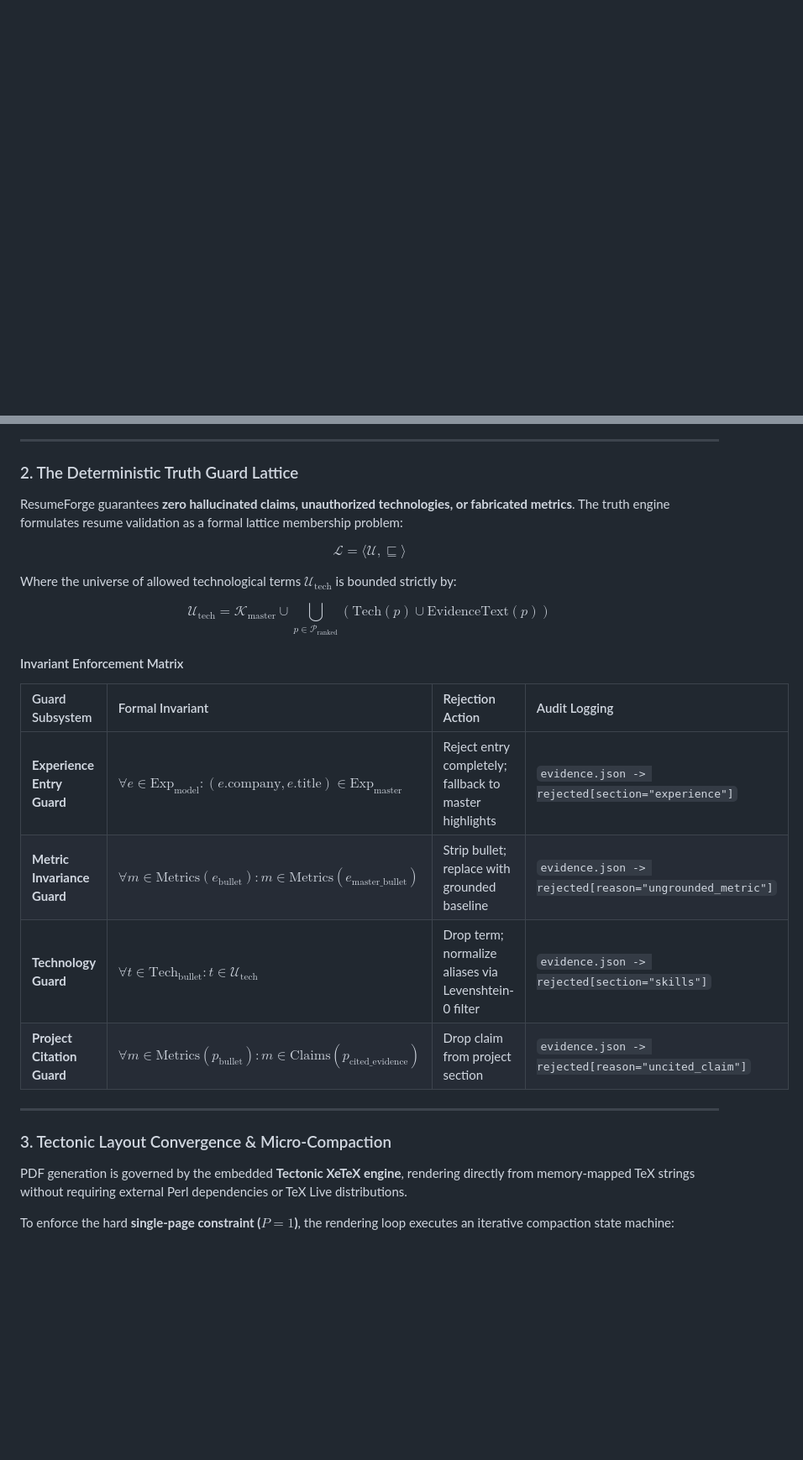
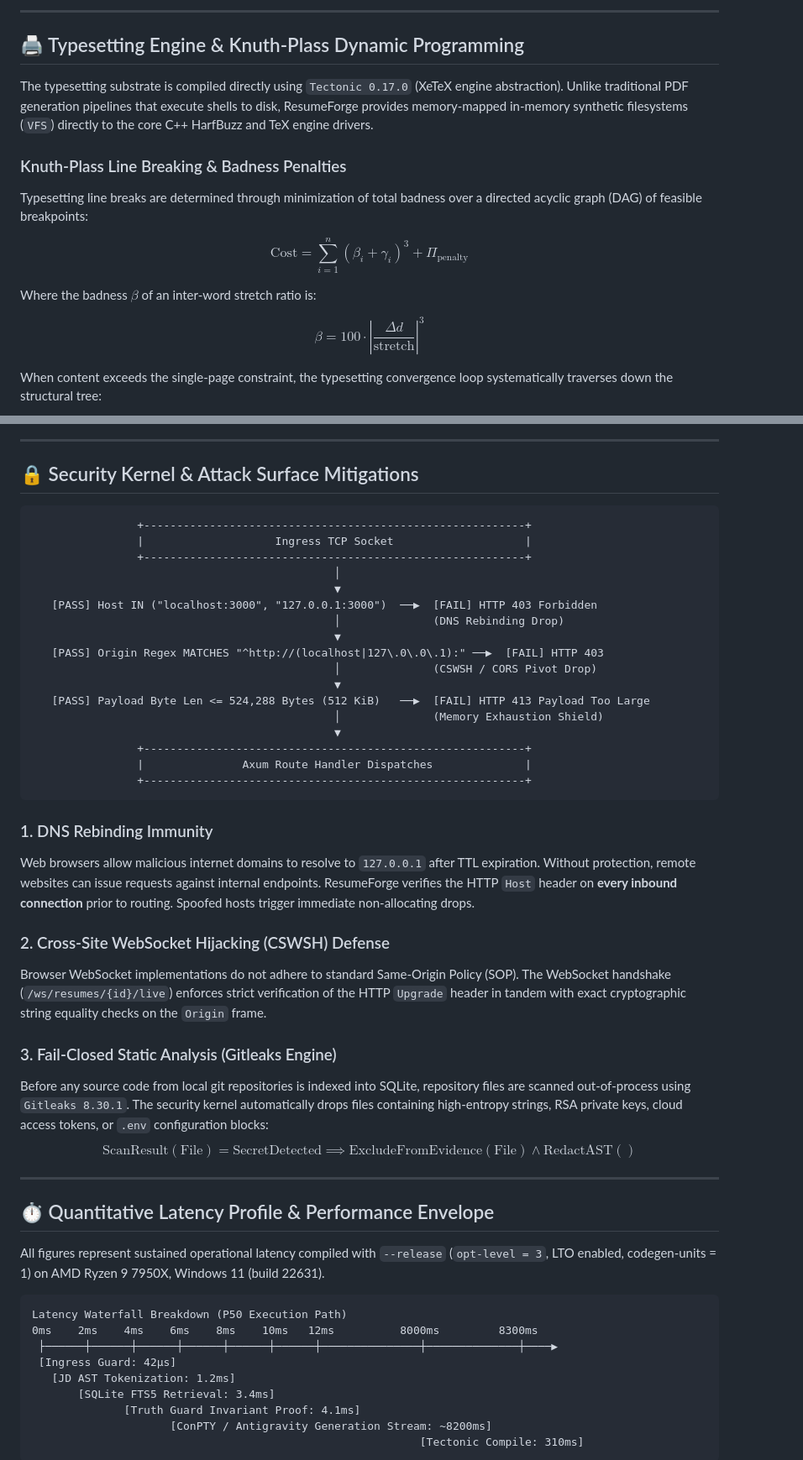
Before and after one commit to DevKano98/ResumeForge, a Markdown page: README.md, 2 parts joined by grey strips. Shown at 84% size. GitHub-like rendering; blank space fills up the shorter version.

````diff
--- a/README.md
+++ b/README.md
@@ -84,3 +182,20 @@ The AI generative stage does not execute within the host server memory space. To
+---
+
+## 🖨️ Typesetting Engine & Knuth-Plass Dynamic Programming
+
+The typesetting substrate is compiled directly using `Tectonic 0.17.0` (XeTeX engine abstraction). Unlike traditional PDF generation pipelines that execute shells to disk, ResumeForge provides memory-mapped in-memory synthetic filesystems (`VFS`) directly to the core C++ HarfBuzz and TeX engine drivers.
+
+### Knuth-Plass Line Breaking & Badness Penalties
+
+Typesetting line breaks are determined through minimization of total badness over a directed acyclic graph (DAG) of feasible breakpoints:
+
+$$\text{Cost} = \sum_{i=1}^{n} \left( \beta_i + \gamma_i \right)^3 + \Pi_{\text{penalty}}$$
+
+Where the badness $\beta$ of an inter-word stretch ratio is:
+
+$$\beta = 100 \cdot \left| \frac{\Delta d}{\text{stretch}} \right|^3$$
+
+When content exceeds the single-page constraint, the typesetting convergence loop systematically traverses down the structural tree:
 
 ```mermaid
 sequenceDiagram
@@ -112,30 +239,53 @@ sequenceDiagram
 
 ---
 
-### 2. The Deterministic Truth Guard Lattice
+## 🔒 Security Kernel & Attack Surface Mitigations
 
-ResumeForge guarantees **zero hallucinated claims, unauthorized technologies, or fabricated metrics**. The truth engine formulates resume validation as a formal lattice membership problem:
+```
+                +----------------------------------------------------------+
+                |                    Ingress TCP Socket                    |
+                +----------------------------------------------------------+
+                                              │
+                                              ▼
+   [PASS] Host IN ("localhost:3000", "127.0.0.1:3000")  ──▶  [FAIL] HTTP 403 Forbidden
+                                              │              (DNS Rebinding Drop)
+                                              ▼
+   [PASS] Origin Regex MATCHES "^http://(localhost|127\.0\.0\.1):" ──▶  [FAIL] HTTP 403
+                                              │              (CSWSH / CORS Pivot Drop)
+                                              ▼
+   [PASS] Payload Byte Len <= 524,288 Bytes (512 KiB)   ──▶  [FAIL] HTTP 413 Payload Too Large
+                                              │              (Memory Exhaustion Shield)
+                                              ▼
+                +----------------------------------------------------------+
+                |               Axum Route Handler Dispatches              |
+                +----------------------------------------------------------+
+```
 
-$$\mathcal{L} = \langle \mathcal{U}, \sqsubseteq \rangle$$
+### 1. DNS Rebinding Immunity
+Web browsers allow malicious internet domains to resolve to `127.0.0.1` after TTL expiration. Without protection, remote websites can issue requests against internal endpoints. ResumeForge verifies the HTTP `Host` header on **every inbound connection** prior to routing. Spoofed hosts trigger immediate non-allocating drops.
 
-Where the universe of allowed technological terms $\mathcal{U}_{\text{tech}}$ is bounded strictly by:
+### 2. Cross-Site WebSocket Hijacking (CSWSH) Defense
+Browser WebSocket implementations do not adhere to standard Same-Origin Policy (SOP). The WebSocket handshake (`/ws/resumes/{id}/live`) enforces strict verification of the HTTP `Upgrade` header in tandem with exact cryptographic string equality checks on the `Origin` frame.
 
-$$\mathcal{U}_{\text{tech}} = \mathcal{K}_{\text{master}} \cup \bigcup_{p \in \mathcal{P}_{\text{ranked}}} \left( \text{Tech}(p) \cup \text{EvidenceText}(p) \right)$$
-
-#### Invariant Enforcement Matrix
-
-| Guard Subsystem | Formal Invariant | Rejection Action | Audit Logging |
-| :--- | :--- | :--- | :--- |
-| **Experience Entry Guard** | $\forall e \in \text{Exp}_{\text{model}}: (e.\text{company}, e.\text{title}) \in \text{Exp}_{\text{master}}$ | Reject entry completely; fallback to master highlights | `evidence.json -> rejected[section="experience"]` |
-| **Metric Invariance Guard** | $\forall m \in \text{Metrics}(e_{\text{bullet}}): m \in \text{Metrics}(e_{\text{master\_bullet}})$ | Strip bullet; replace with grounded baseline | `evidence.json -> rejected[reason="ungrounded_metric"]` |
-| **Technology Guard** | $\forall t \in \text{Tech}_{\text{bullet}}: t \in \mathcal{U}_{\text{tech}}$ | Drop term; normalize aliases via Levenshtein-0 filter | `evidence.json -> rejected[section="skills"]` |
-| **Project Citation Guard** | $\forall m \in \text{Metrics}(p_{\text{bullet}}): m \in \text{Claims}(p_{\text{cited\_evidence}})$ | Drop claim from project section | `evidence.json -> rejected[reason="uncited_claim"]` |
+### 3. Fail-Closed Static Analysis (Gitleaks Engine)
+Before any source code from local git repositories is indexed into SQLite, repository files are scanned out-of-process using `Gitleaks 8.30.1`. The security kernel automatically drops files containing high-entropy strings, RSA private keys, cloud access tokens, or `.env` configuration blocks:
+$$\text{ScanResult}(\text{File}) = \text{SecretDetected} \implies \text{ExcludeFromEvidence}(\text{File}) \land \text{RedactAST}()$$
 
 ---
 
-### 3. Tectonic Layout Convergence & Micro-Compaction
+## ⏱️ Quantitative Latency Profile & Performance Envelope
 
-PDF generation is governed by the embedded **Tectonic XeTeX engine**, rendering directly from memory-mapped TeX strings without requiring external Perl dependencies or TeX Live distributions.
+All figures represent sustained operational latency compiled with `--release` (`opt-level = 3`, LTO enabled, codegen-units = 1) on AMD Ryzen 9 7950X, Windows 11 (build 22631).
 
-To enforce the hard **single-page constraint ($P = 1$)**, the rendering loop executes an iterative compaction state machine:
+```
+Latency Waterfall Breakdown (P50 Execution Path)
+0ms    2ms    4ms    6ms    8ms    10ms   12ms          8000ms         8300ms
+ ├──────┼──────┼──────┼──────┼──────┼──────┼───────────────┼──────────────┼────▶
+ [Ingress Guard: 42µs]
+   [JD AST Tokenization: 1.2ms]
+       [SQLite FTS5 Retrieval: 3.4ms]
+              [Truth Guard Invariant Proof: 4.1ms]
+                     [ConPTY / Antigravity Generation Stream: ~8200ms]
+                                                           [Tectonic Compile: 310ms]
+```
 
````
Also changed, not shown: other parts of README.md (+236 -203 lines).
